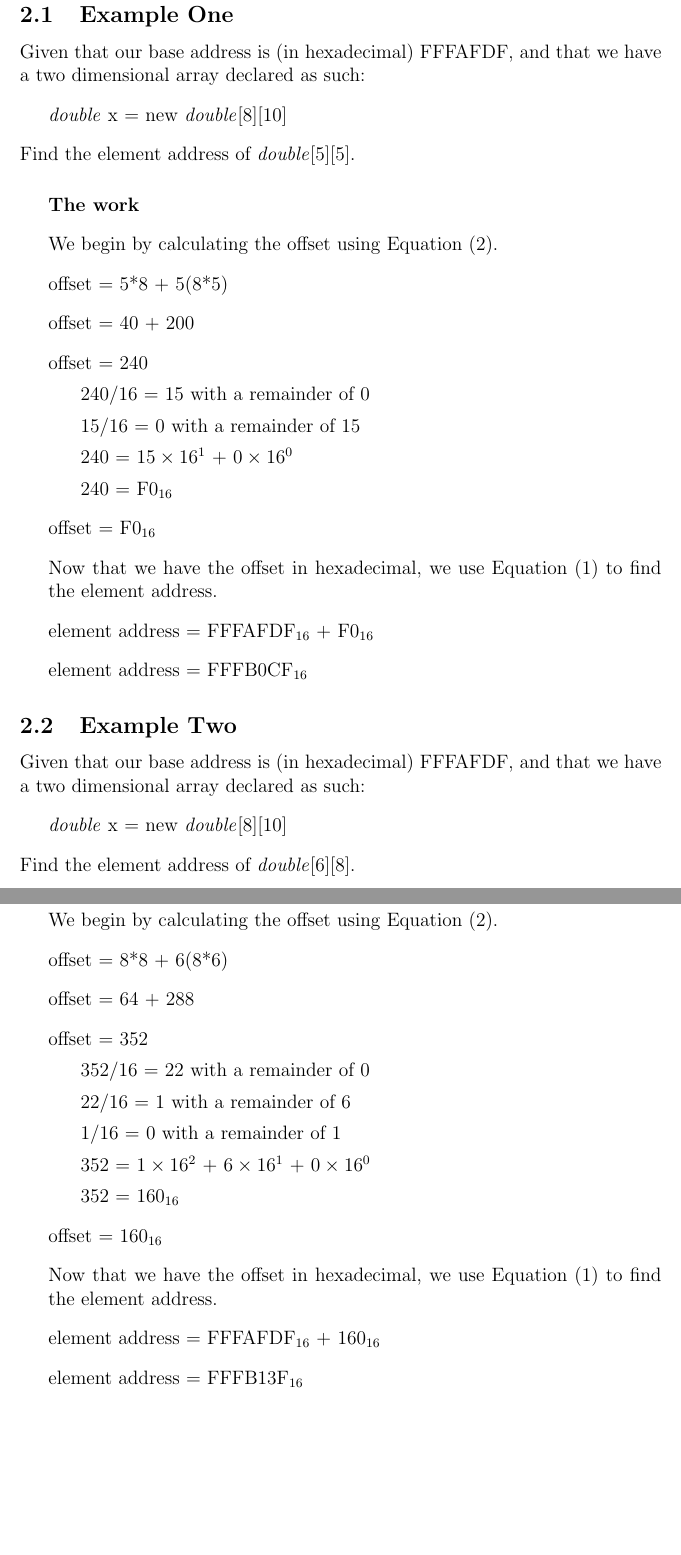
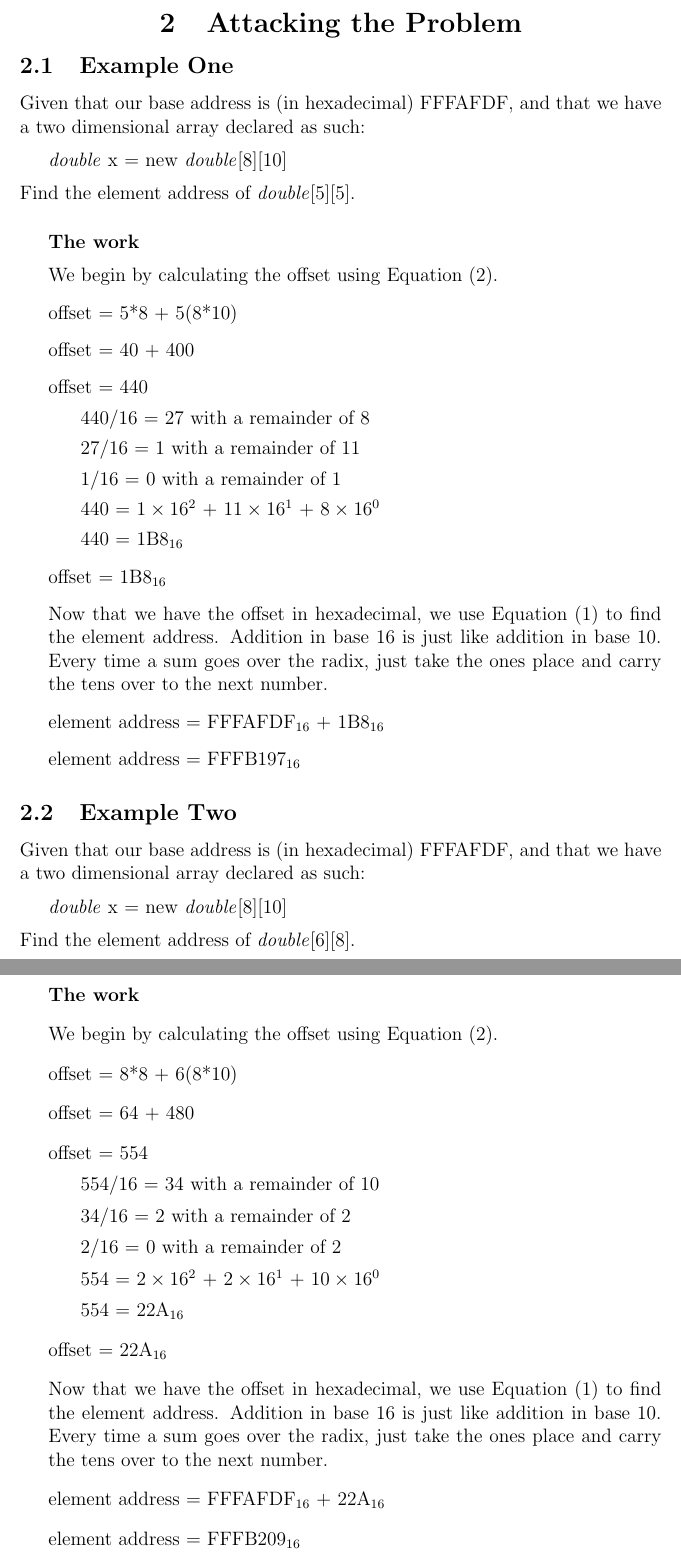
Before and after one commit to ConnorBaker/CSC202, a LaTeX problem sheet (assignment7/assignment7.tex): two parts of pages 4 and 5 of 5, joined at a grey line, cut at the place of the change, the shorter picture padded with empty space. Compiled offline with pdfLaTeX.

Commit message:
assignment7: Documentation: Push v0.2b

```diff
--- a/assignment7/assignment7.tex
+++ b/assignment7/assignment7.tex
@@ -88,17 +88,18 @@ Find the element address of \textit{double}[5][5].
 \subparagraph{The work}
 \begin{itemize}[leftmargin=1.5em]
 \item[] We begin by calculating the offset using Equation (2).
-\item[] offset = 5*8 + 5(8*5)
-\item[] offset = 40 + 200
-\item[] offset = 240
-\subitem 240/16 = 15 with a remainder of 0
-\subitem 15/16 = 0 with a remainder of 15
-\subitem 240 = $15\times16^1$ + $0\times16^0$
-\subitem 240 = F0\textsubscript{16}
-\item[] offset = F0\textsubscript{16}
-\item[] Now that we have the offset in hexadecimal, we use Equation (1) to find the element address.
-\item[] element address = FFFAFDF\textsubscript{16} + F0\textsubscript{16}
-\item[] element address = FFFB0CF\textsubscript{16}
+\item[] offset = 5*8 + 5(8*10)
+\item[] offset = 40 + 400
+\item[] offset = 440
+\subitem 440/16 = 27 with a remainder of 8
+\subitem 27/16 = 1 with a remainder of 11
+\subitem 1/16 = 0 with a remainder of 1
+\subitem 440 = $1\times16^2$ + $11\times16^1$ + $8\times16^0$
+\subitem 440 = 1B8\textsubscript{16}
+\item[] offset = 1B8\textsubscript{16}
+\item[] Now that we have the offset in hexadecimal, we use Equation (1) to find the element address. Addition in base 16 is just like addition in base 10. Every time a sum goes over the radix, just take the ones place and carry the tens over to the next number.
+\item[] element address = FFFAFDF\textsubscript{16} + 1B8\textsubscript{16}
+\item[] element address = FFFB197\textsubscript{16}
 \end{itemize}
 
 \subsection{Example Two}
@@ -110,18 +111,18 @@ Find the element address of \textit{double}[6][8].
 \subparagraph{The work}
 \begin{itemize}[leftmargin=1.5em]
 \item[] We begin by calculating the offset using Equation (2).
-\item[] offset = 8*8 + 6(8*6)
-\item[] offset = 64 + 288
-\item[] offset = 352
-\subitem 352/16 = 22 with a remainder of 0
-\subitem 22/16 = 1 with a remainder of 6
-\subitem 1/16 = 0 with a remainder of 1
-\subitem 352 = $1\times16^2$ + $6\times16^1$ + $0\times16^0$
-\subitem 352 = 160\textsubscript{16}
-\item[] offset = 160\textsubscript{16}
-\item[] Now that we have the offset in hexadecimal, we use Equation (1) to find the element address.
-\item[] element address = FFFAFDF\textsubscript{16} + 160\textsubscript{16}
-\item[] element address = FFFB13F\textsubscript{16}
+\item[] offset = 8*8 + 6(8*10)
+\item[] offset = 64 + 480
+\item[] offset = 554
+\subitem 554/16 = 34 with a remainder of 10
+\subitem 34/16 = 2 with a remainder of 2
+\subitem 2/16 = 0 with a remainder of 2
+\subitem 554 = $2\times16^2$ + $2\times16^1$ + $10\times16^0$
+\subitem 554 = 22A\textsubscript{16}
+\item[] offset = 22A\textsubscript{16}
+\item[] Now that we have the offset in hexadecimal, we use Equation (1) to find the element address. Addition in base 16 is just like addition in base 10. Every time a sum goes over the radix, just take the ones place and carry the tens over to the next number.
+\item[] element address = FFFAFDF\textsubscript{16} + 22A\textsubscript{16}
+\item[] element address = FFFB209\textsubscript{16}
 \end{itemize}
 
 \end{document}
```
Also changed, not shown: assignment7/assignment7.pdf, assignment7/assignment7.tex (8 more changed lines).
